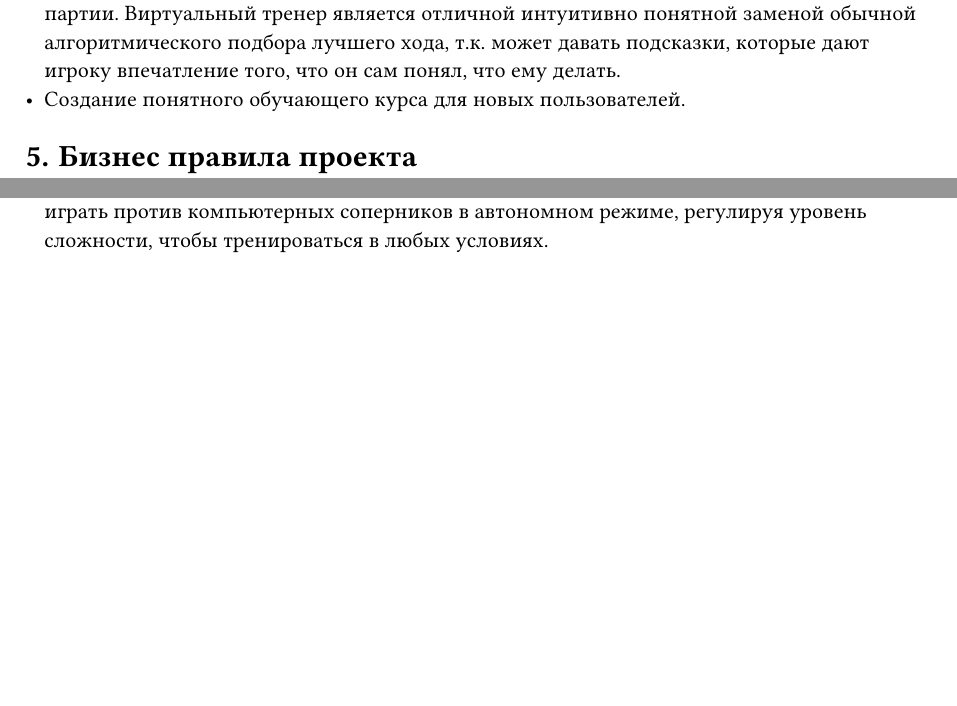
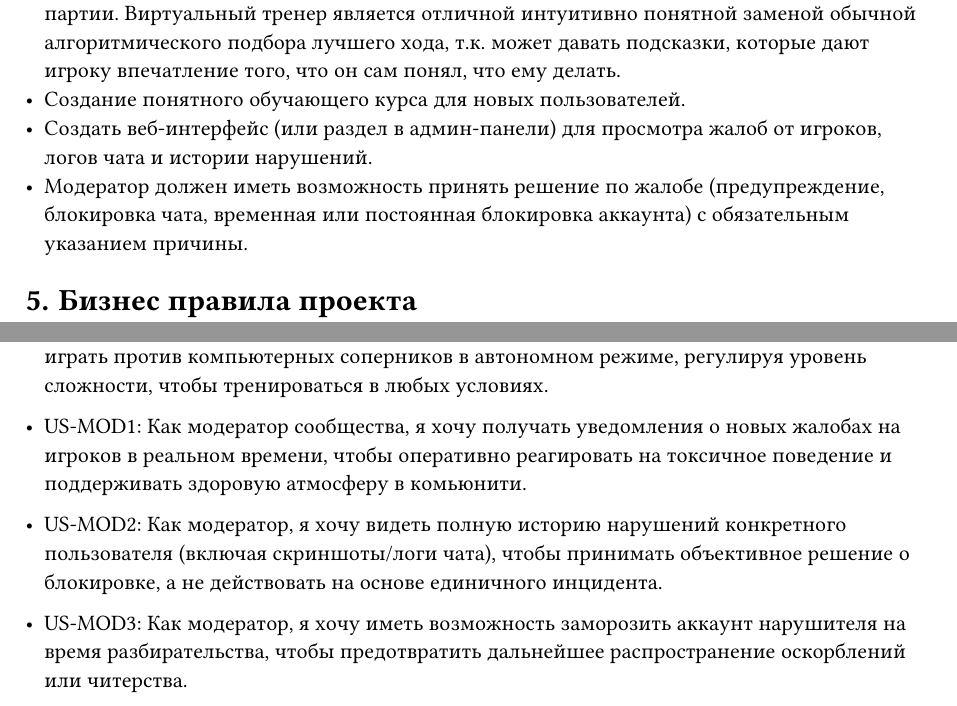
Before and after one commit to AXECAC/system-analys, a Typst document (task3/BR.typ): two parts of pages 5 and 6 of 7, joined at a grey line, cut so that both start at the same text, the shorter picture padded with empty space. Compiled offline with Typst 0.15.

Commit message:
feat (task3): moderator buisness reqs and user stories

```diff
--- a/task3/BR.typ
+++ b/task3/BR.typ
@@ -161,6 +161,8 @@
 - Реализация персонализации визуального оформления (фишки, игровой стол) как основного стимула для совершения покупок.
 - Разработка режима с виртуальным тренером, предоставляющим рекомендации по ходу партии. Виртуальный тренер является отличной интуитивно понятной заменой обычной алгоритмического подбора лучшего хода, т.к. может давать подсказки, которые дают игроку впечатление того, что он сам понял, что ему делать.
 - Создание понятного обучающего курса для новых пользователей.
+- Создать веб-интерфейс (или раздел в админ-панели) для просмотра жалоб от игроков, логов чата и истории нарушений.
+- Модератор должен иметь возможность принять решение по жалобе (предупреждение, блокировка чата, временная или постоянная блокировка аккаунта) с обязательным указанием причины.
 
 = Бизнес правила проекта
 
@@ -194,6 +196,12 @@
 
 - *US8/* (Автономный режим)*/:* Как пользователь с нестабильным интернет-соединением, я хочу иметь возможность играть против компьютерных соперников в автономном режиме, регулируя уровень сложности, чтобы тренироваться в любых условиях.
 
+- US-MOD1: Как модератор сообщества, я хочу получать уведомления о новых жалобах на игроков в реальном времени, чтобы оперативно реагировать на токсичное поведение и поддерживать здоровую атмосферу в комьюнити.
+
+- US-MOD2: Как модератор, я хочу видеть полную историю нарушений конкретного пользователя (включая скриншоты/логи чата), чтобы принимать объективное решение о блокировке, а не действовать на основе единичного инцидента.
+
+- US-MOD3: Как модератор, я хочу иметь возможность заморозить аккаунт нарушителя на время разбирательства, чтобы предотвратить дальнейшее распространение оскорблений или читерства.
+
 = Временные рамки и приоритеты разработки
 
 #grid(
```
